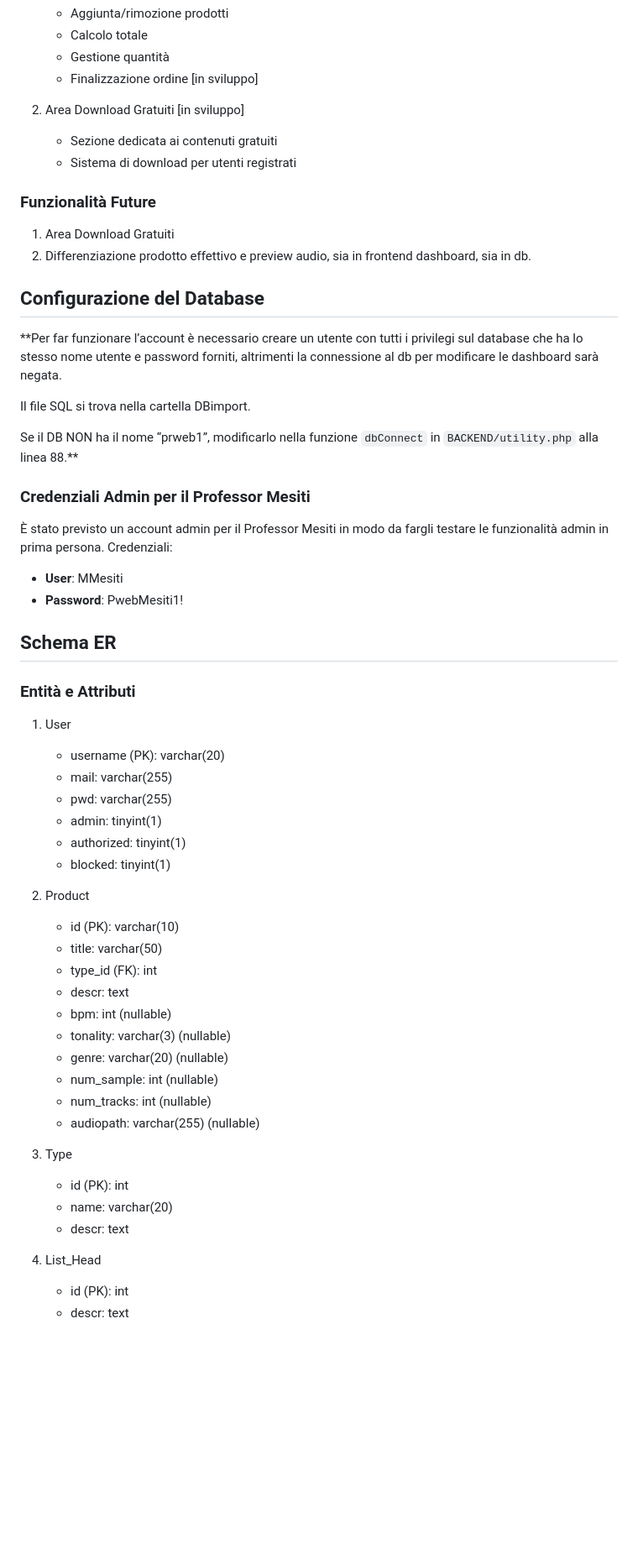
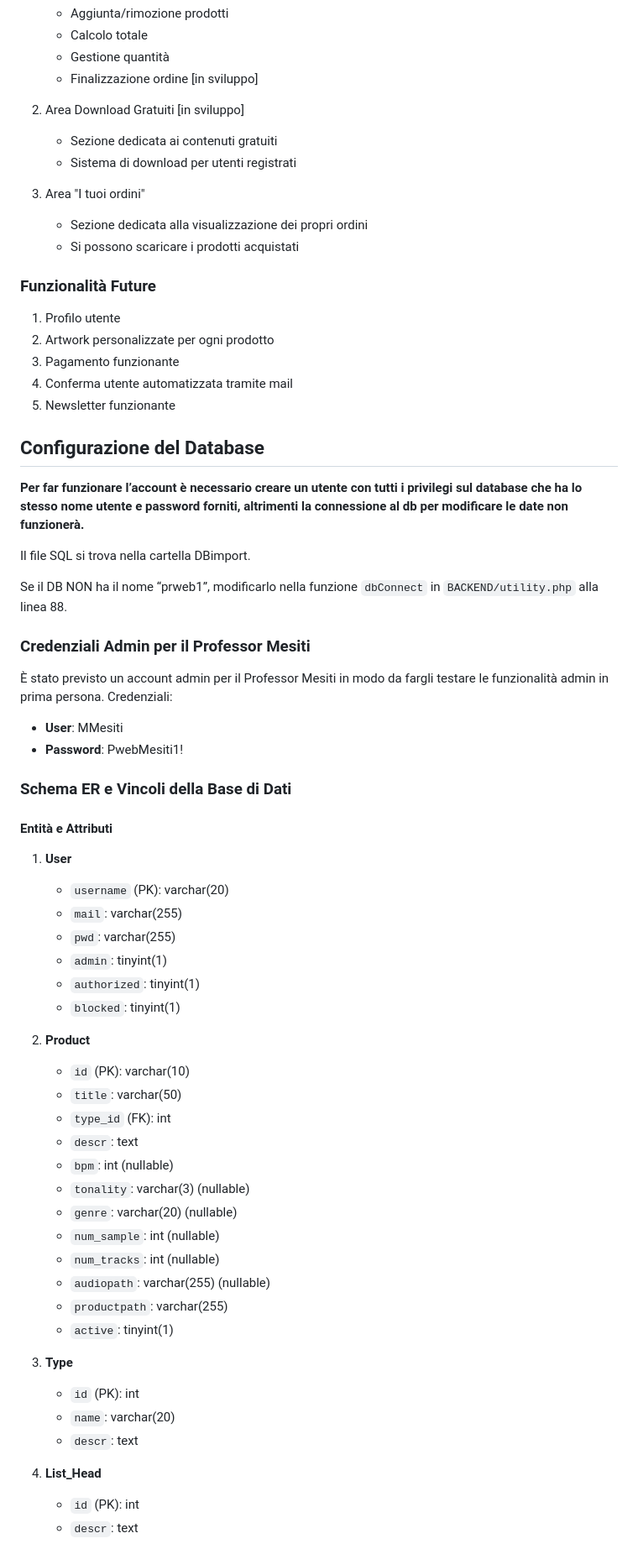
Before and after one commit to Sluk3/ProgettoPweb, a Markdown page: README.md, the part around one of its changes. Shown at 84% size. Drawn GitHub-style; blank space fills up the shorter version.

```diff
--- a/README.md
+++ b/README.md
@@ -153,55 +162,65 @@ Inoltre, è presente una sezione FAQ per rispondere alle domande più comuni deg
    - Sezione dedicata ai contenuti gratuiti
    - Sistema di download per utenti registrati
 
+3. Area "I tuoi ordini"
+   - Sezione dedicata alla visualizzazione dei propri ordini
+   - Si possono scaricare i prodotti acquistati
+
 ### Funzionalità Future
 
-1. Area Download Gratuiti
-2. Differenziazione prodotto effettivo e preview audio, sia in frontend dashboard, sia in db.
+1. Profilo utente
+2. Artwork personalizzate per ogni prodotto
+3. Pagamento funzionante
+4. Conferma utente automatizzata tramite mail
+5. Newsletter funzionante
 
 
 ## Configurazione del Database
-**Per far funzionare l’account è necessario creare un utente con tutti i privilegi sul database che ha lo stesso nome utente e password forniti, altrimenti la connessione al db per modificare le dashboard sarà negata.
+
+**Per far funzionare l’account è necessario creare un utente con tutti i privilegi sul database che ha lo stesso nome utente e password forniti, altrimenti la connessione al db per modificare le date non funzionerà.**
 
 Il file SQL si trova nella cartella DBimport.
 
-Se il DB NON ha il nome “prweb1”, modificarlo nella funzione `dbConnect` in `BACKEND/utility.php` alla linea 88.**
+Se il DB NON ha il nome “prweb1”, modificarlo nella funzione `dbConnect` in `BACKEND/utility.php` alla linea 88.
 
 ### Credenziali Admin per il Professor Mesiti
-È stato previsto un account admin per il Professor Mesiti in modo da fargli testare le funzionalità admin in prima persona.
-Credenziali:
+
+È stato previsto un account admin per il Professor Mesiti in modo da fargli testare le funzionalità admin in prima persona. Credenziali:
 - **User**: MMesiti
 - **Password**: PwebMesiti1!
 
-## Schema ER
+### Schema ER e Vincoli della Base di Dati
 
-### Entità e Attributi
+#### Entità e Attributi
 
-1. User
-   - username (PK): varchar(20)
-   - mail: varchar(255)
-   - pwd: varchar(255)
-   - admin: tinyint(1)
-   - authorized: tinyint(1)
-   - blocked: tinyint(1)
+1. **User**
+   - `username` (PK): varchar(20)
+   - `mail`: varchar(255)
+   - `pwd`: varchar(255)
+   - `admin`: tinyint(1)
+   - `authorized`: tinyint(1)
+   - `blocked`: tinyint(1)
 
-2. Product
-   - id (PK): varchar(10)
-   - title: varchar(50)
-   - type_id (FK): int
-   - descr: text
-   - bpm: int (nullable)
-   - tonality: varchar(3) (nullable)
-   - genre: varchar(20) (nullable)
-   - num_sample: int (nullable)
-   - num_tracks: int (nullable)
-   - audiopath: varchar(255) (nullable)
+2. **Product**
+   - `id` (PK): varchar(10)
+   - `title`: varchar(50)
+   - `type_id` (FK): int
+   - `descr`: text
+   - `bpm`: int (nullable)
+   - `tonality`: varchar(3) (nullable)
+   - `genre`: varchar(20) (nullable)
+   - `num_sample`: int (nullable)
+   - `num_tracks`: int (nullable)
+   - `audiopath`: varchar(255) (nullable)
+   - `productpath`: varchar(255)
+   - `active`: tinyint(1)
 
-3. Type
-   - id (PK): int
-   - name: varchar(20)
-   - descr: text
+3. **Type**
+   - `id` (PK): int
+   - `name`: varchar(20)
+   - `descr`: text
 
-4. List_Head
-   - id (PK): int
-   - descr: text
+4. **List_Head**
+   - `id` (PK): int
+   - `descr`: text
 
```
Also changed, not shown: other parts of README.md (+67 -56 lines).
